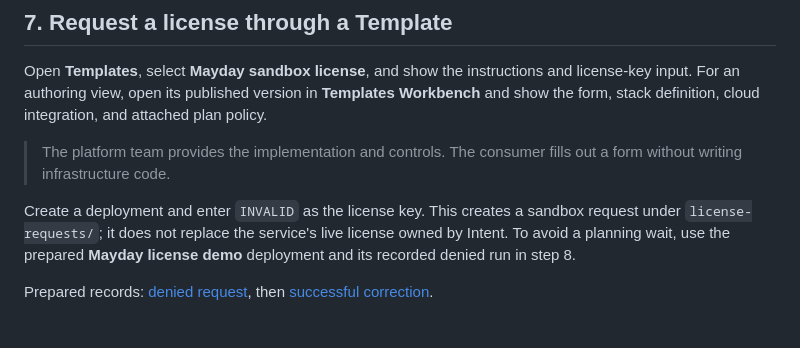
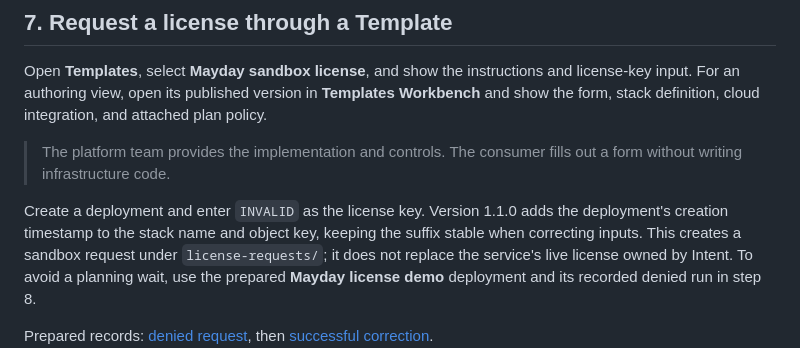
Before and after one commit to spacelift-solutions/Mayday, a Markdown page: docs/staged-demo.md, the part around the change. Drawn GitHub-style.

Commit message:
docs: describe unique names for template deployments

```diff
--- a/docs/staged-demo.md
+++ b/docs/staged-demo.md
@@ -94,6 +94,7 @@ For an authoring view, open its published version in **Templates Workbench** and
 > The consumer fills out a form without writing infrastructure code.
 
 Create a deployment and enter `INVALID` as the license key.
+Version 1.1.0 adds the deployment's creation timestamp to the stack name and object key, keeping the suffix stable when correcting inputs.
 This creates a sandbox request under `license-requests/`; it does not replace the service's live license owned by Intent.
 To avoid a planning wait, use the prepared **Mayday license demo** deployment and its recorded denied run in step 8.
 
```
